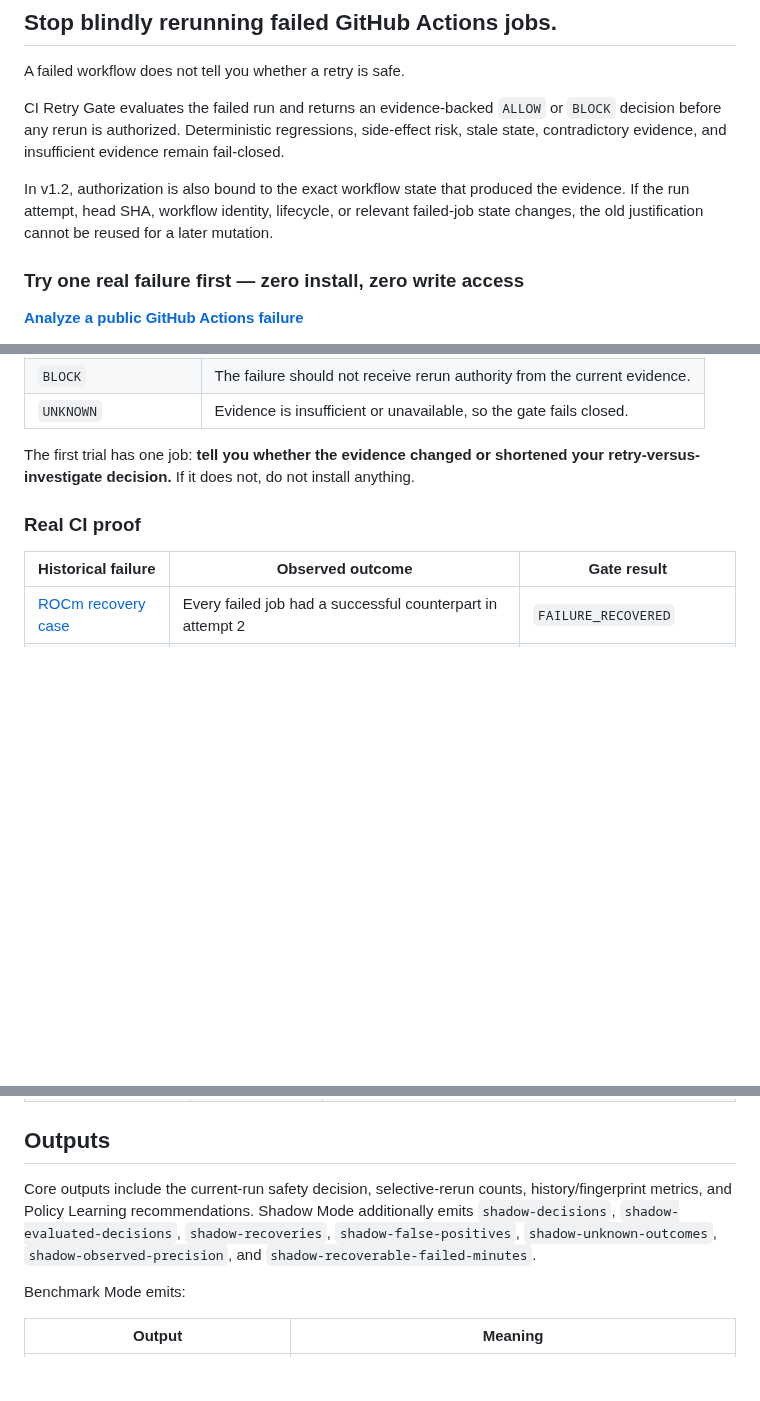
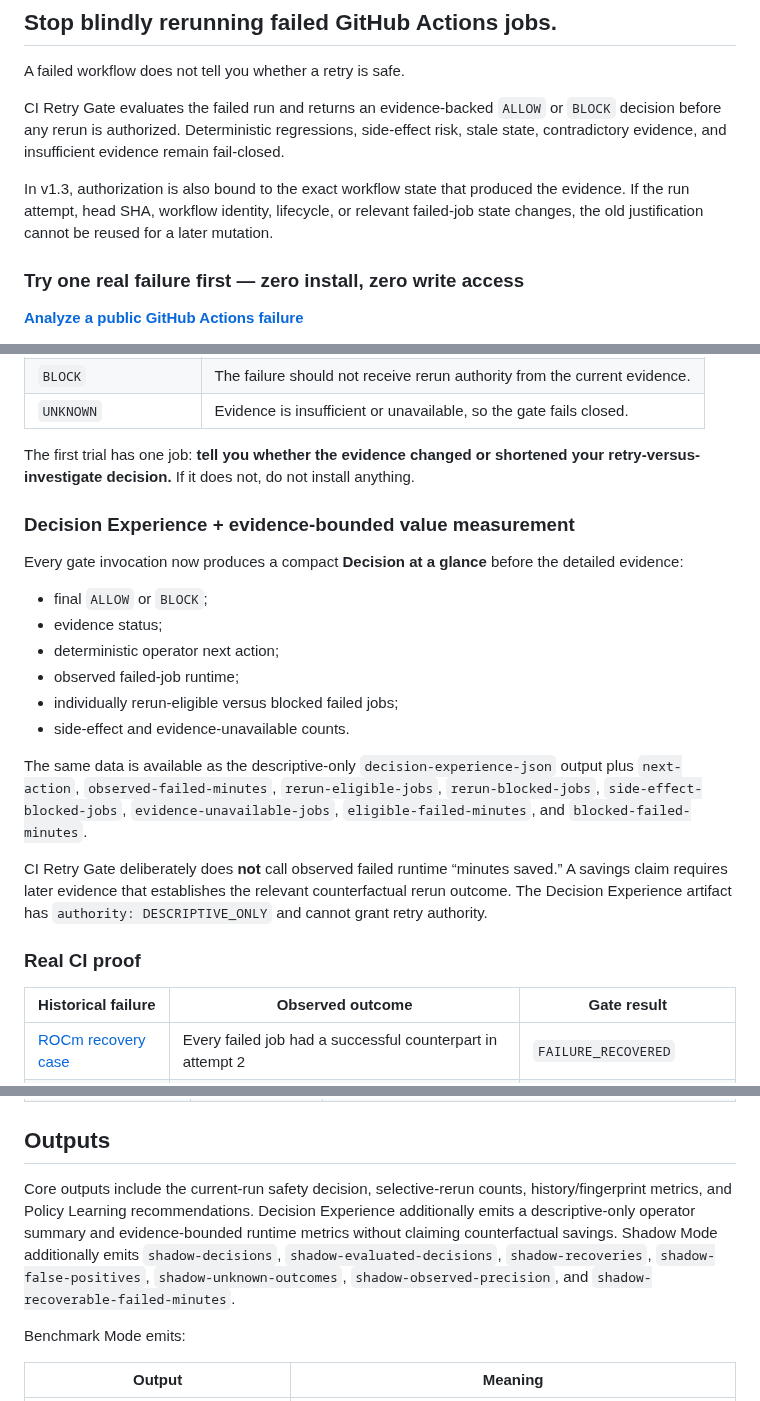
Before and after one commit to achirothmane/workflow-failure-lab, a Markdown page: README.md, 3 parts joined by grey strips. GitHub-like rendering; blank space fills up the shorter version.

Commit message:
docs: explain decision experience and bounded value metrics

```diff
--- a/README.md
+++ b/README.md
@@ -10,7 +10,7 @@ A failed workflow does not tell you whether a retry is safe.
 
 CI Retry Gate evaluates the failed run and returns an evidence-backed `ALLOW` or `BLOCK` decision before any rerun is authorized. Deterministic regressions, side-effect risk, stale state, contradictory evidence, and insufficient evidence remain fail-closed.
 
-In v1.2, authorization is also bound to the exact workflow state that produced the evidence. If the run attempt, head SHA, workflow identity, lifecycle, or relevant failed-job state changes, the old justification cannot be reused for a later mutation.
+In v1.3, authorization is also bound to the exact workflow state that produced the evidence. If the run attempt, head SHA, workflow identity, lifecycle, or relevant failed-job state changes, the old justification cannot be reused for a later mutation.
 
 ### Try one real failure first — zero install, zero write access
 
@@ -27,6 +27,21 @@ Interpret the result in seconds:
 | `UNKNOWN` | Evidence is insufficient or unavailable, so the gate fails closed. |
 
 The first trial has one job: **tell you whether the evidence changed or shortened your retry-versus-investigate decision.** If it does not, do not install anything.
+
+### Decision Experience + evidence-bounded value measurement
+
+Every gate invocation now produces a compact **Decision at a glance** before the detailed evidence:
+
+- final `ALLOW` or `BLOCK`;
+- evidence status;
+- deterministic operator next action;
+- observed failed-job runtime;
+- individually rerun-eligible versus blocked failed jobs;
+- side-effect and evidence-unavailable counts.
+
+The same data is available as the descriptive-only `decision-experience-json` output plus `next-action`, `observed-failed-minutes`, `rerun-eligible-jobs`, `rerun-blocked-jobs`, `side-effect-blocked-jobs`, `evidence-unavailable-jobs`, `eligible-failed-minutes`, and `blocked-failed-minutes`.
+
+CI Retry Gate deliberately does **not** call observed failed runtime “minutes saved.” A savings claim requires later evidence that establishes the relevant counterfactual rerun outcome. The Decision Experience artifact has `authority: DESCRIPTIVE_ONLY` and cannot grant retry authority.
 
 ### Real CI proof
 
@@ -995,7 +1010,7 @@ jobs:
 
 ## Outputs
 
-Core outputs include the current-run safety decision, selective-rerun counts, history/fingerprint metrics, and Policy Learning recommendations. Shadow Mode additionally emits `shadow-decisions`, `shadow-evaluated-decisions`, `shadow-recoveries`, `shadow-false-positives`, `shadow-unknown-outcomes`, `shadow-observed-precision`, and `shadow-recoverable-failed-minutes`.
+Core outputs include the current-run safety decision, selective-rerun counts, history/fingerprint metrics, and Policy Learning recommendations. Decision Experience additionally emits a descriptive-only operator summary and evidence-bounded runtime metrics without claiming counterfactual savings. Shadow Mode additionally emits `shadow-decisions`, `shadow-evaluated-decisions`, `shadow-recoveries`, `shadow-false-positives`, `shadow-unknown-outcomes`, `shadow-observed-precision`, and `shadow-recoverable-failed-minutes`.
 
 Benchmark Mode emits:
 
```
